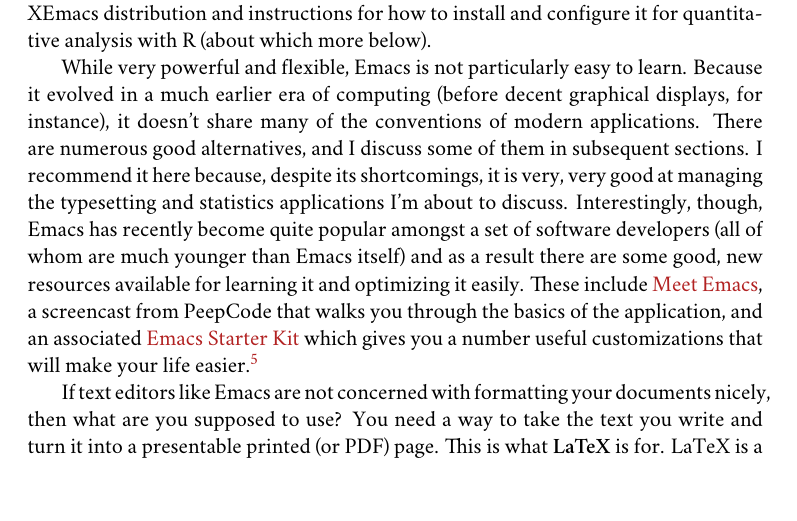
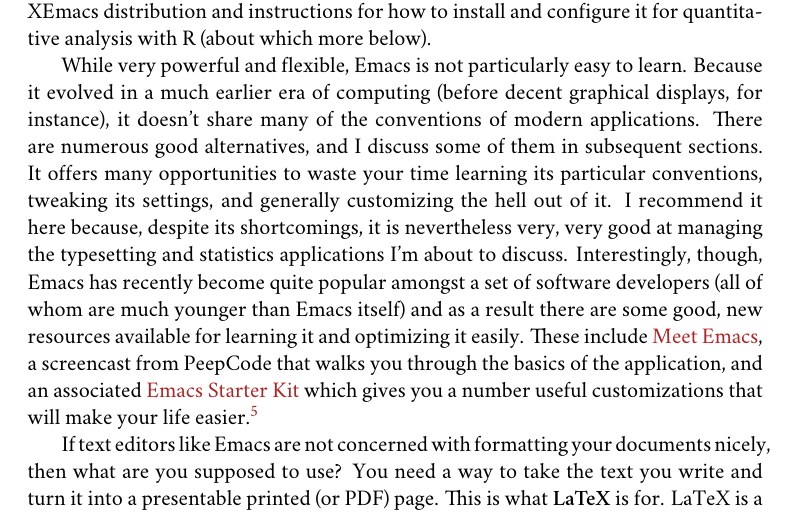
Before and after one commit to kjhealy/workflow-paper, a LaTeX book (ChoosingYourWorkflow.tex): part of page 7 of 21, cut so that both start at the same text, the shorter picture padded with empty space. Compiled offline with XeLaTeX; a missing font is replaced by an installed copy or a similar font; a LaTeX package or settings file that is missing is left out; a missing bibliography style is replaced by a similar one.

Commit message:
small edits

```diff
--- a/ChoosingYourWorkflow.tex
+++ b/ChoosingYourWorkflow.tex
@@ -113,7 +113,7 @@ If you are going to be doing quantitative analysis of any kind then you should l
 
 \textbf{Emacs} is a text editor, in the same way the blue whale is a mammal. Emacs is very powerful, and can become almost a complete working environment in itself, should you so wish. (I don't really recommend it.) Combining Emacs with some other applications and add-ons (described below) allows you to manage writing and data-analysis effectively. The \href{http://www.gnu.org/software/emacs/}{Emacs Homepage} has links to Windows and Linux versions. The two most easily available versions on the Mac are \href{http://www.apple.com/downloads/macosx/unix_open_source/carbonemacspackage.html}{Carbon Emacs} and \href{http://aquamacs.org/}{Aquamacs}. The former is a ``purer'' version of Emacs and does not implement many Mac conventions. The latter makes an effort to integrate Emacs with the Mac OS.\footnote{A new major version of Emacs --- version 23 --- was recently officially released. If you are comfortable compiling software you can download the Emacs source code for this new version and use that instead of the versions listed above.} For Windows users who would like to use Emacs, John Fox has a \href{http://socserv.mcmaster.ca/jfox/Books/Companion/ESS/}{very useful page} containing a customized XEmacs distribution and instructions for how to install and configure it for quantitative analysis with R (about which more below).
 
-While very powerful and flexible, Emacs is not particularly easy to learn. Because it evolved in a much earlier era of computing (before decent graphical displays, for instance), it doesn't share many of the conventions of modern applications. There are numerous good alternatives, and I discuss some of them in subsequent sections. I recommend it here because, despite its shortcomings, it is very, very good at managing the typesetting and statistics applications I'm about to discuss. Interestingly, though, Emacs has recently become quite popular amongst a set of software developers (all of whom are much younger than Emacs itself) and as a result there are some good, new resources available for learning it and optimizing it easily. These include \href{http://peepcode.com/products/meet-emacs}{Meet Emacs}, a screencast from PeepCode that walks you through the basics of the application, and an associated \href{http://github.com/technomancy/emacs-starter-kit/tree/master}{Emacs Starter Kit} which gives you a number useful customizations that will make your life easier.\footnote{I've made some \href{http://kjhealy.github.com/emacs-starter-kit/}{further changes} to this myself.}
+While very powerful and flexible, Emacs is not particularly easy to learn. Because it evolved in a much earlier era of computing (before decent graphical displays, for instance), it doesn't share many of the conventions of modern applications. There are numerous good alternatives, and I discuss some of them in subsequent sections. It offers many opportunities to waste your time learning its particular conventions, tweaking its settings, and generally customizing the hell out of it. I  recommend it here because, despite its shortcomings, it is nevertheless very, very good at managing the typesetting and statistics applications I'm about to discuss. Interestingly, though, Emacs has recently become quite popular amongst a set of software developers (all of whom are much younger than Emacs itself) and as a result there are some good, new resources available for learning it and optimizing it easily. These include \href{http://peepcode.com/products/meet-emacs}{Meet Emacs}, a screencast from PeepCode that walks you through the basics of the application, and an associated \href{http://github.com/technomancy/emacs-starter-kit/tree/master}{Emacs Starter Kit} which gives you a number useful customizations that will make your life easier.\footnote{I've made some \href{http://kjhealy.github.com/emacs-starter-kit/}{further changes} to this myself.}
 
 If text editors like Emacs are not concerned with formatting your documents nicely, then what are you supposed to use? You need a way to take the text you write and turn it into a presentable printed (or PDF) page. This is what \textbf{LaTeX} is for. LaTeX is a freely-available, professional-quality typesetting system. It takes text marked up in a way that describes the structure and formatting  of the document (where the sections and subsections are, for example, or whether text should be \textbf{in bold face} or \emph{emphasized}) and typesets it properly. If you have ever edited the HTML of a web page, you'll know the general idea of a markup language. If you haven't, the easiest way to understand what I mean is to look at a segment of LaTeX markup. An example is shown in Figure \ref{fig:latex}. This document is written in LaTeX markup. You can get started with TeX and LaTeX for Mac OS X \href{http://tug.org/mactex/}{from this page}. On Windows, \href{http://www.miktex.org/}{MiKTeX} is a widely-used version of TeX. The \href{http://www.tug.org/pracjourn/}{PracTeX Journal} is an excellent source of information on how to do work using LaTeX.
 
```
